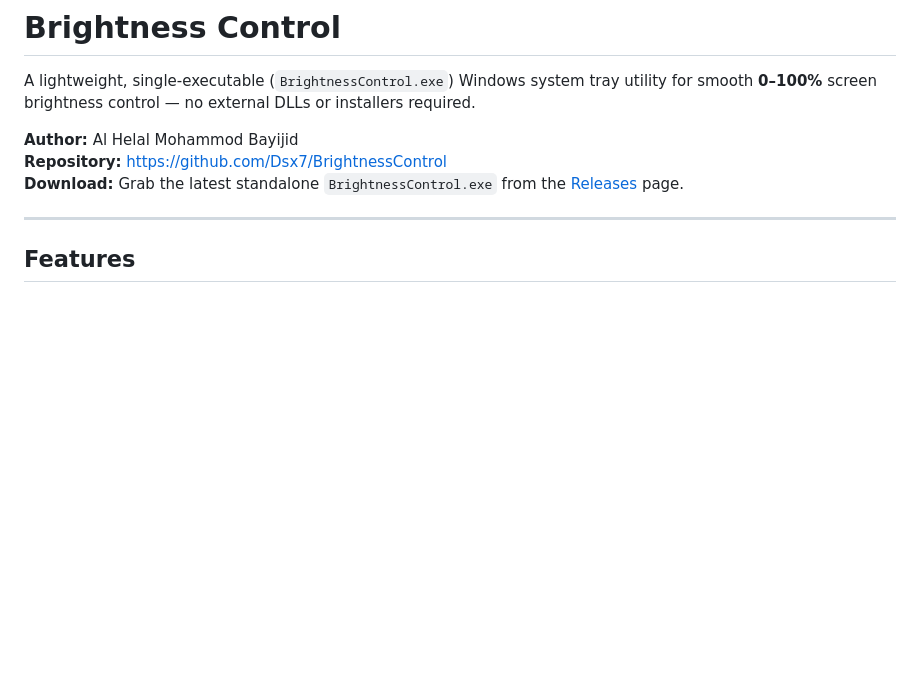
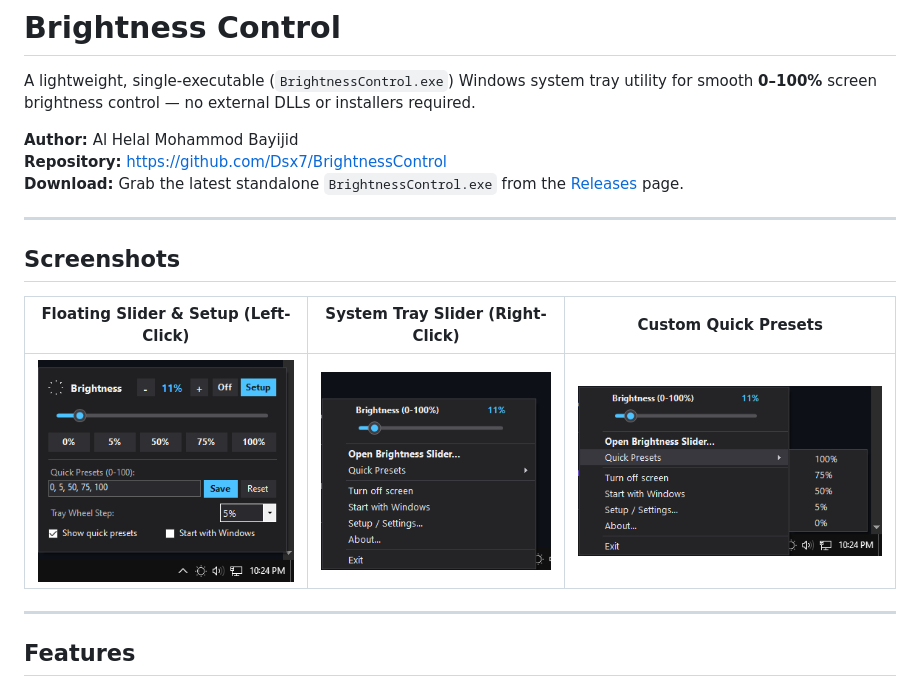
Before and after one commit to Dsx7/BrightnessControl, a Markdown page: README.md, the part around the change. Rendered like a GitHub page; pictures changed too: Resource/image-1.png (added), Resource/image-2.png (added), Resource/image-3.png (added); blank space fills up the shorter version.

Commit message:
Add screenshots to README.md

```diff
--- a/README.md
+++ b/README.md
@@ -5,6 +5,14 @@ A lightweight, single-executable (`BrightnessControl.exe`) Windows system tray u
 **Author:** Al Helal Mohammod Bayijid
 **Repository:** [https://github.com/Dsx7/BrightnessControl](https://github.com/Dsx7/BrightnessControl)
 **Download:** Grab the latest standalone `BrightnessControl.exe` from the [Releases](https://github.com/Dsx7/BrightnessControl/releases/latest) page.
+
+---
+
+## Screenshots
+
+| Floating Slider & Setup (Left-Click) | System Tray Slider (Right-Click) | Custom Quick Presets |
+| :---: | :---: | :---: |
+| ![Floating Brightness Flyout](Resource/image-3.png) | ![System Tray Context Menu Slider](Resource/image-1.png) | ![Quick Presets Submenu](Resource/image-2.png) |
 
 ---
 
```
